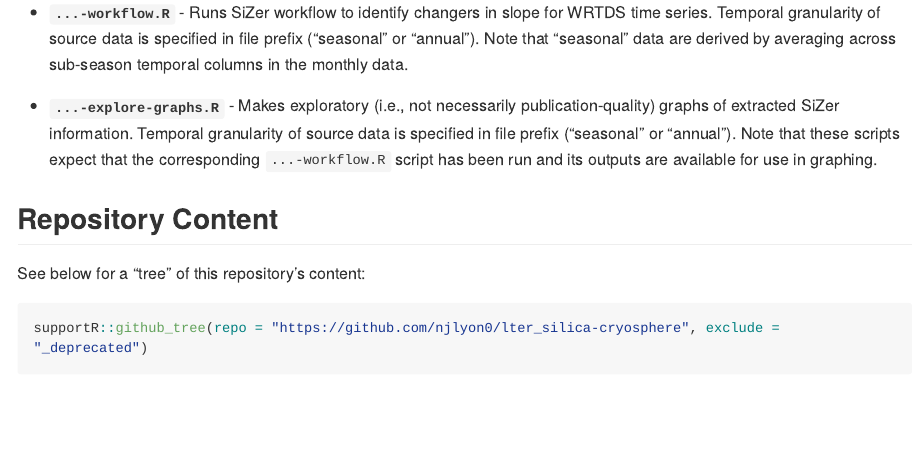
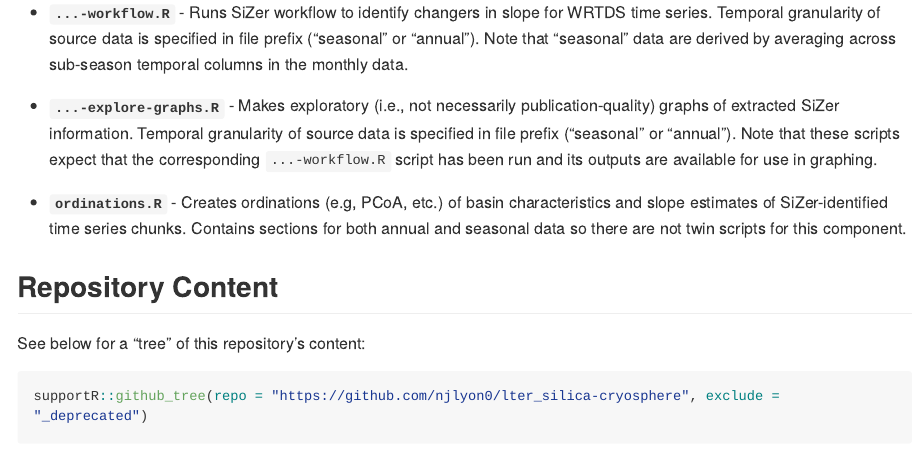
Before and after one commit to njlyon0/lter_silica-high-latitude, an R Markdown document (README.Rmd): the page in a window 1100 px wide, from 480 px down. The pictures show the output file README.md that the author committed with the source, drawn offline in the style of GitHub; long lines of code are wrapped.

Commit message:
Explained ordinations script in README

```diff
--- a/README.Rmd
+++ b/README.Rmd
@@ -19,6 +19,8 @@ Scripts in this repository are described below:
 - **`...-workflow.R`** - Runs SiZer workflow to identify changers in slope for WRTDS time series. Temporal granularity of source data is specified in file prefix ("seasonal" or "annual"). Note that "seasonal" data are derived by averaging across sub-season temporal columns in the monthly data.
 
 - **`...-explore-graphs.R`** - Makes exploratory (i.e., not necessarily publication-quality) graphs of extracted SiZer information. Temporal granularity of source data is specified in file prefix ("seasonal" or "annual"). Note that these scripts expect that the corresponding `...-workflow.R` script has been run and its outputs are available for use in graphing.
+
+- **`ordinations.R`** - Creates ordinations (e.g, PCoA, etc.) of basin characteristics and slope estimates of SiZer-identified time series chunks. Contains sections for both annual and seasonal data so there are not twin scripts for this component.
 
 ## Repository Content
 
```
Also changed, not shown: README.md.
